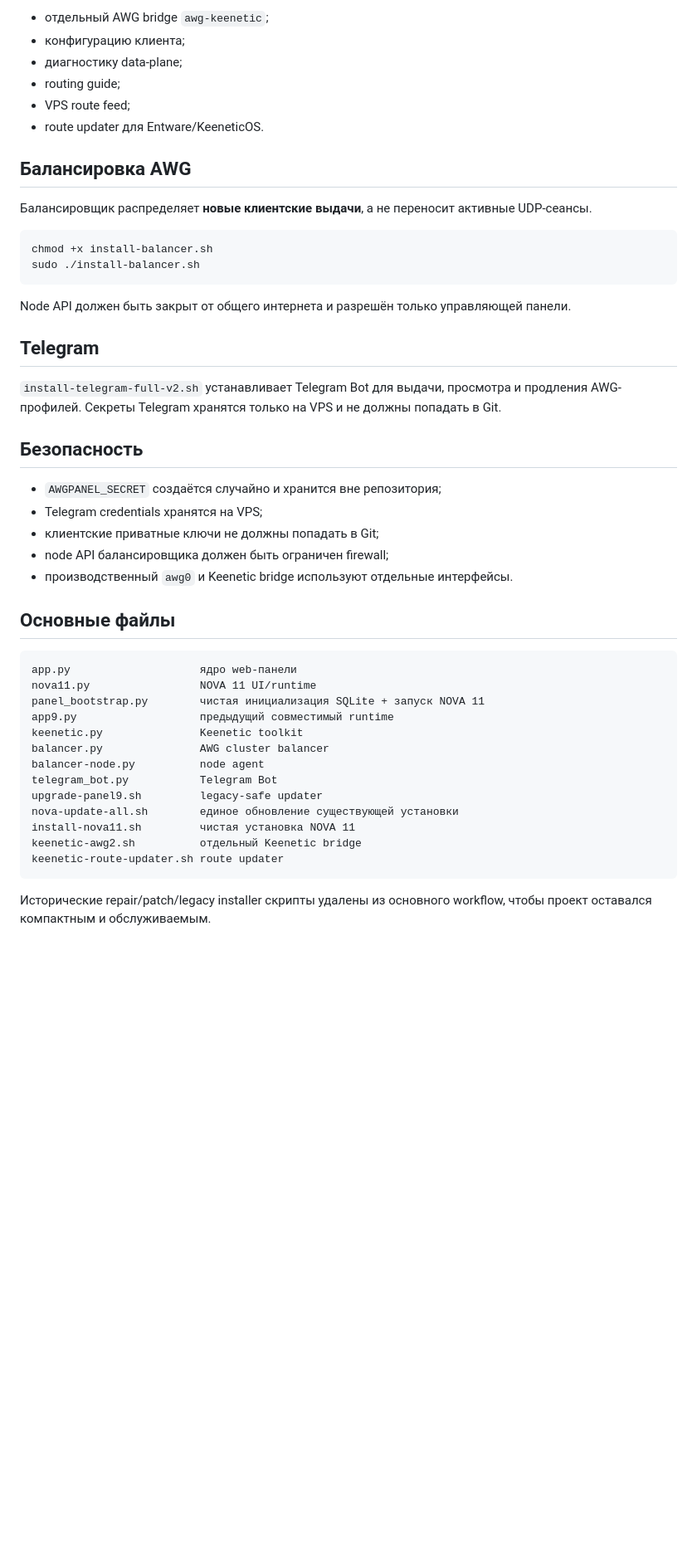
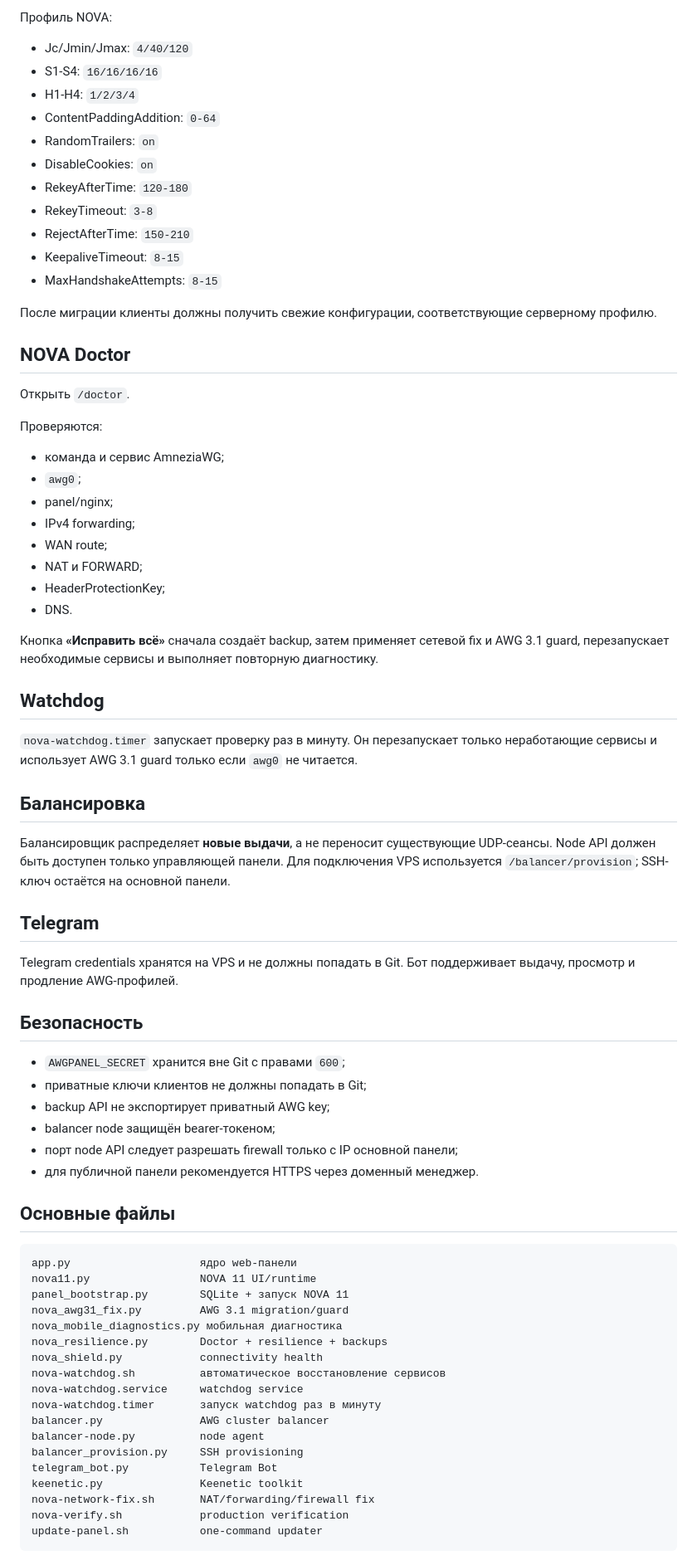
Before and after one commit to sokolovalex025-cmd/awg31-panel, a Markdown page: README.md, the part around one of its changes. Shown at 83% size. Rendered like a GitHub page; blank space fills up the shorter version.

Commit message:
Refresh NOVA documentation for Doctor, watchdog and AWG 3.1

````diff
--- a/README.md
+++ b/README.md
@@ -78,50 +47,77 @@ sudo ./install-nova11.sh
 
-- отдельный AWG bridge `awg-keenetic`;
-- конфигурацию клиента;
-- диагностику data-plane;
-- routing guide;
-- VPS route feed;
-- route updater для Entware/KeeneticOS.
+Профиль NOVA:
 
-## Балансировка AWG
+- Jc/Jmin/Jmax: `4/40/120`
+- S1-S4: `16/16/16/16`
+- H1-H4: `1/2/3/4`
+- ContentPaddingAddition: `0-64`
+- RandomTrailers: `on`
+- DisableCookies: `on`
+- RekeyAfterTime: `120-180`
+- RekeyTimeout: `3-8`
+- RejectAfterTime: `150-210`
+- KeepaliveTimeout: `8-15`
+- MaxHandshakeAttempts: `8-15`
 
-Балансировщик распределяет **новые клиентские выдачи**, а не переносит активные UDP-сеансы.
+После миграции клиенты должны получить свежие конфигурации, соответствующие серверному профилю.
 
-```bash
-chmod +x install-balancer.sh
-sudo ./install-balancer.sh
-```
+## NOVA Doctor
 
-Node API должен быть закрыт от общего интернета и разрешён только управляющей панели.
+Открыть `/doctor`.
+
+Проверяются:
+
+- команда и сервис AmneziaWG;
+- `awg0`;
+- panel/nginx;
+- IPv4 forwarding;
+- WAN route;
+- NAT и FORWARD;
+- HeaderProtectionKey;
+- DNS.
+
+Кнопка **«Исправить всё»** сначала создаёт backup, затем применяет сетевой fix и AWG 3.1 guard, перезапускает необходимые сервисы и выполняет повторную диагностику.
+
+## Watchdog
+
+`nova-watchdog.timer` запускает проверку раз в минуту. Он перезапускает только неработающие сервисы и использует AWG 3.1 guard только если `awg0` не читается.
+
+## Балансировка
+
+Балансировщик распределяет **новые выдачи**, а не переносит существующие UDP-сеансы. Node API должен быть доступен только управляющей панели. Для подключения VPS используется `/balancer/provision`; SSH-ключ остаётся на основной панели.
 
 ## Telegram
 
-`install-telegram-full-v2.sh` устанавливает Telegram Bot для выдачи, просмотра и продления AWG-профилей. Секреты Telegram хранятся только на VPS и не должны попадать в Git.
+Telegram credentials хранятся на VPS и не должны попадать в Git. Бот поддерживает выдачу, просмотр и продление AWG-профилей.
 
 ## Безопасность
 
-- `AWGPANEL_SECRET` создаётся случайно и хранится вне репозитория;
-- Telegram credentials хранятся на VPS;
-- клиентские приватные ключи не должны попадать в Git;
-- node API балансировщика должен быть ограничен firewall;
-- производственный `awg0` и Keenetic bridge используют отдельные интерфейсы.
+- `AWGPANEL_SECRET` хранится вне Git с правами `600`;
+- приватные ключи клиентов не должны попадать в Git;
+- backup API не экспортирует приватный AWG key;
+- balancer node защищён bearer-токеном;
+- порт node API следует разрешать firewall только с IP основной панели;
+- для публичной панели рекомендуется HTTPS через доменный менеджер.
 
 ## Основные файлы
 
 ```text
 app.py                    ядро web-панели
 nova11.py                 NOVA 11 UI/runtime
-panel_bootstrap.py        чистая инициализация SQLite + запуск NOVA 11
-app9.py                   предыдущий совместимый runtime
-keenetic.py               Keenetic toolkit
+panel_bootstrap.py        SQLite + запуск NOVA 11
+nova_awg31_fix.py         AWG 3.1 migration/guard
+nova_mobile_diagnostics.py мобильная диагностика
+nova_resilience.py        Doctor + resilience + backups
+nova_shield.py            connectivity health
+nova-watchdog.sh          автоматическое восстановление сервисов
+nova-watchdog.service     watchdog service
+nova-watchdog.timer       запуск watchdog раз в минуту
 balancer.py               AWG cluster balancer
 balancer-node.py          node agent
+balancer_provision.py     SSH provisioning
 telegram_bot.py           Telegram Bot
-upgrade-panel9.sh         legacy-safe updater
-nova-update-all.sh        единое обновление существующей установки
-install-nova11.sh         чистая установка NOVA 11
-keenetic-awg2.sh          отдельный Keenetic bridge
-keenetic-route-updater.sh route updater
+keenetic.py               Keenetic toolkit
+nova-network-fix.sh       NAT/forwarding/firewall fix
+nova-verify.sh            production verification
+update-panel.sh           one-command updater
 ```
-
-Исторические repair/patch/legacy installer скрипты удалены из основного workflow, чтобы проект оставался компактным и обслуживаемым.
````
Also changed, not shown: other parts of README.md (+22 -53 lines).
